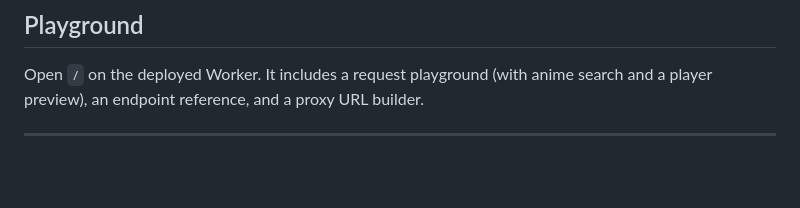
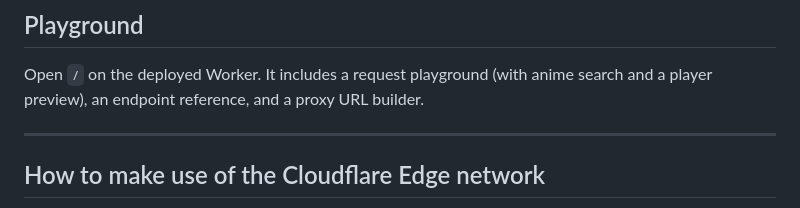
Before and after one commit to Anikage-Group/API, a Markdown page: readme.md, the part around one of its changes. GitHub-like rendering; blank space fills up the shorter version.

```diff
--- a/readme.md
+++ b/readme.md
@@ -186,4 +186,5 @@ Behaviour:
 Open `/` on the deployed Worker. It includes a request playground (with anime search and a player preview), an endpoint reference, and a proxy URL builder.
 
 ---
+## How to make use of the Cloudflare Edge network
 
```
Also changed, not shown: other parts of readme.md (+89 -0 lines).
